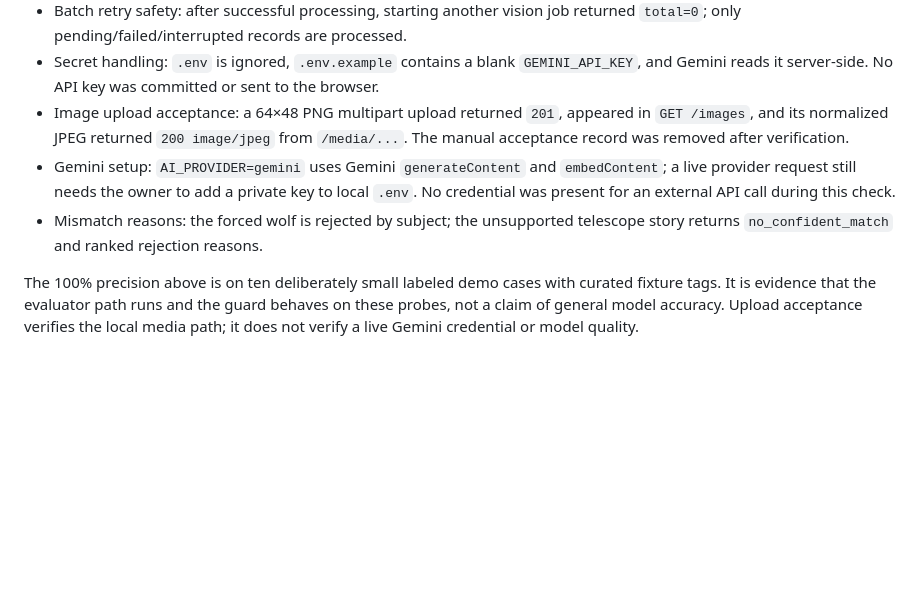
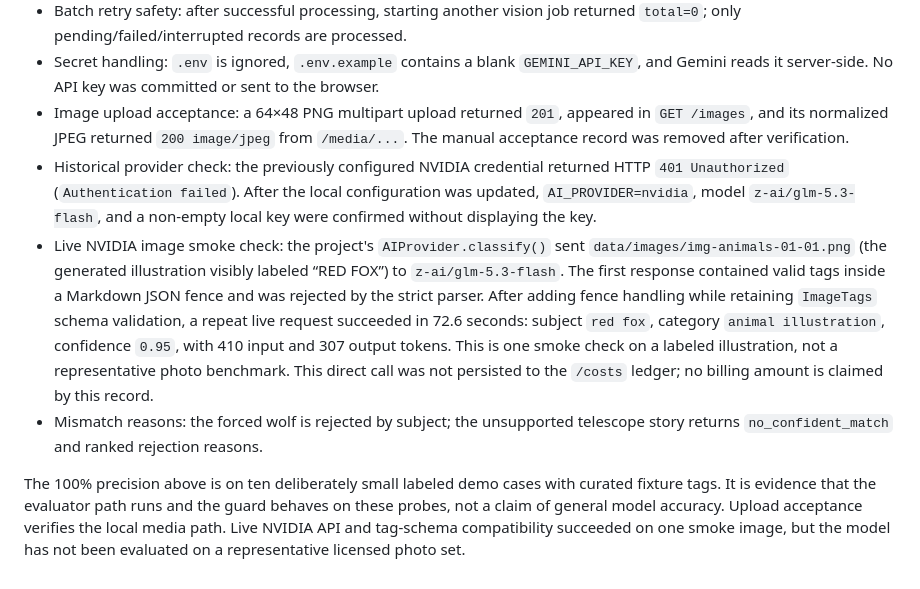
Before and after one commit to shafayatsaad/capstone-project, a Markdown page: EVIDENCE.md, the part around the change. Rendered like a GitHub page; blank space fills up the shorter version.

```diff
--- a/EVIDENCE.md
+++ b/EVIDENCE.md
@@ -61,7 +61,8 @@ Each log row includes provider, operation, model, image_id or post_id, job_id, s
 - Batch retry safety: after successful processing, starting another vision job returned `total=0`; only pending/failed/interrupted records are processed.
 - Secret handling: `.env` is ignored, `.env.example` contains a blank `GEMINI_API_KEY`, and Gemini reads it server-side. No API key was committed or sent to the browser.
 - Image upload acceptance: a 64×48 PNG multipart upload returned `201`, appeared in `GET /images`, and its normalized JPEG returned `200 image/jpeg` from `/media/...`. The manual acceptance record was removed after verification.
-- Gemini setup: `AI_PROVIDER=gemini` uses Gemini `generateContent` and `embedContent`; a live provider request still needs the owner to add a private key to local `.env`. No credential was present for an external API call during this check.
+- Historical provider check: the previously configured NVIDIA credential returned HTTP `401 Unauthorized` (`Authentication failed`). After the local configuration was updated, `AI_PROVIDER=nvidia`, model `z-ai/glm-5.3-flash`, and a non-empty local key were confirmed without displaying the key.
+- Live NVIDIA image smoke check: the project's `AIProvider.classify()` sent `data/images/img-animals-01-01.png` (the generated illustration visibly labeled “RED FOX”) to `z-ai/glm-5.3-flash`. The first response contained valid tags inside a Markdown JSON fence and was rejected by the strict parser. After adding fence handling while retaining `ImageTags` schema validation, a repeat live request succeeded in 72.6 seconds: subject `red fox`, category `animal illustration`, confidence `0.95`, with 410 input and 307 output tokens. This is one smoke check on a labeled illustration, not a representative photo benchmark. This direct call was not persisted to the `/costs` ledger; no billing amount is claimed by this record.
 - Mismatch reasons: the forced wolf is rejected by subject; the unsupported telescope story returns `no_confident_match` and ranked rejection reasons.
 
-The 100% precision above is on ten deliberately small labeled demo cases with curated fixture tags. It is evidence that the evaluator path runs and the guard behaves on these probes, not a claim of general model accuracy. Upload acceptance verifies the local media path; it does not verify a live Gemini credential or model quality.
+The 100% precision above is on ten deliberately small labeled demo cases with curated fixture tags. It is evidence that the evaluator path runs and the guard behaves on these probes, not a claim of general model accuracy. Upload acceptance verifies the local media path. Live NVIDIA API and tag-schema compatibility succeeded on one smoke image, but the model has not been evaluated on a representative licensed photo set.
```
